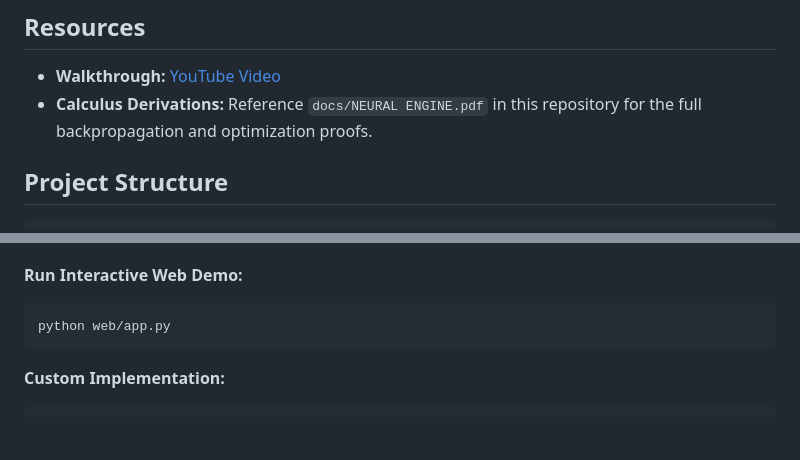
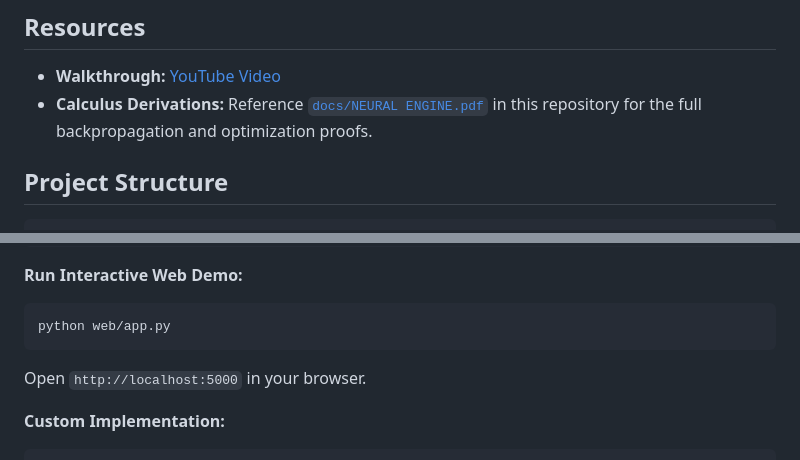
Before and after one commit to aryanmsrh/neural-engine-numpy, a Markdown page: README.md, 2 parts joined by grey strips. Drawn GitHub-style; blank space fills up the shorter version.

Commit message:
docs: polish README quickstart url and pdf link

````diff
--- a/README.md
+++ b/README.md
@@ -8,7 +8,7 @@ A deep learning framework built entirely from first principles using pure Python
 ## Resources
 
 - **Walkthrough:** [YouTube Video](https://youtu.be/KnZg2GKFDcQ)
-- **Calculus Derivations:** Reference `docs/NEURAL ENGINE.pdf` in this repository for the full backpropagation and optimization proofs.
+- **Calculus Derivations:** Reference [`docs/NEURAL ENGINE.pdf`](docs/NEURAL%20ENGINE.pdf) in this repository for the full backpropagation and optimization proofs.
 
 ## Project Structure
 
@@ -62,6 +62,8 @@ python web/train.py
 ```bash
 python web/app.py
 ```
+
+Open `http://localhost:5000` in your browser.
 
 **Custom Implementation:**
 
````
